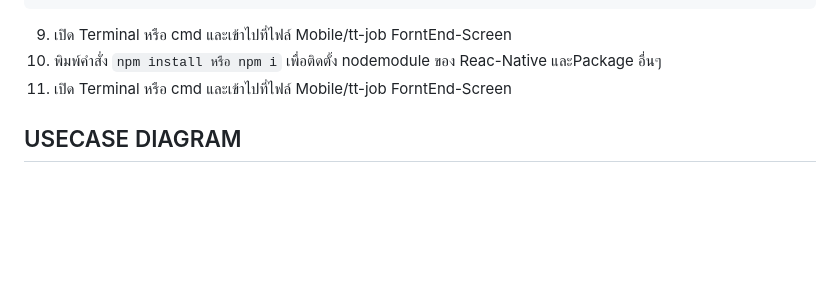
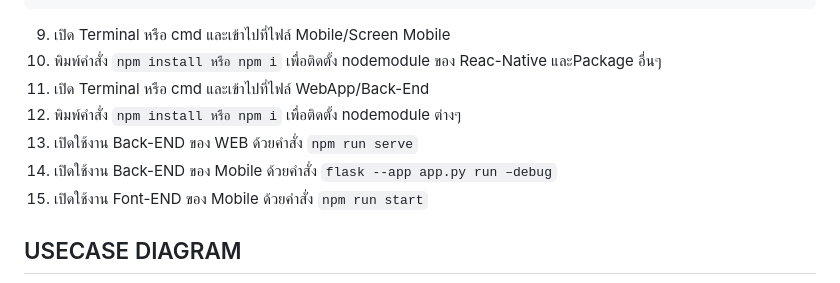
Before and after one commit to wichai2002/Mobile-Device-Programming-tt-job-, a Markdown page: README.md, the part around the change. Rendered like a GitHub page; blank space fills up the shorter version.

````diff
--- a/README.md
+++ b/README.md
@@ -93,9 +93,13 @@ const firebase = admin.initializeApp({
 }
 ```
 
-9. เปิด Terminal หรือ cmd และเข้าไปที่ไฟล์ Mobile/tt-job ForntEnd-Screen
+9. เปิด Terminal หรือ cmd และเข้าไปที่ไฟล์ Mobile/Screen Mobile
 10. พิมพ์คำสั่ง ```npm install หรือ npm i``` เพื่อติดตั้ง nodemodule ของ Reac-Native และPackage อื่นๆ
-11. เปิด Terminal หรือ cmd และเข้าไปที่ไฟล์ Mobile/tt-job ForntEnd-Screen
+11. เปิด Terminal หรือ cmd และเข้าไปที่ไฟล์ WebApp/Back-End
+12. พิมพ์คำสั่ง ```npm install หรือ npm i``` เพื่อติดตั้ง nodemodule ต่างๆ
+13. เปิดใช้งาน Back-END ของ WEB ด้วยคำสั่ง ``` npm run serve ```
+14. เปิดใช้งาน Back-END ของ Mobile ด้วยคำสั่ง ``` flask --app app.py run –debug ```
+15. เปิดใช้งาน Font-END ของ Mobile ด้วยคำสั่ง ``` npm run start ```
 ## USECASE DIAGRAM
 ![image](image_for_README/usecase.png)
 ___
````
